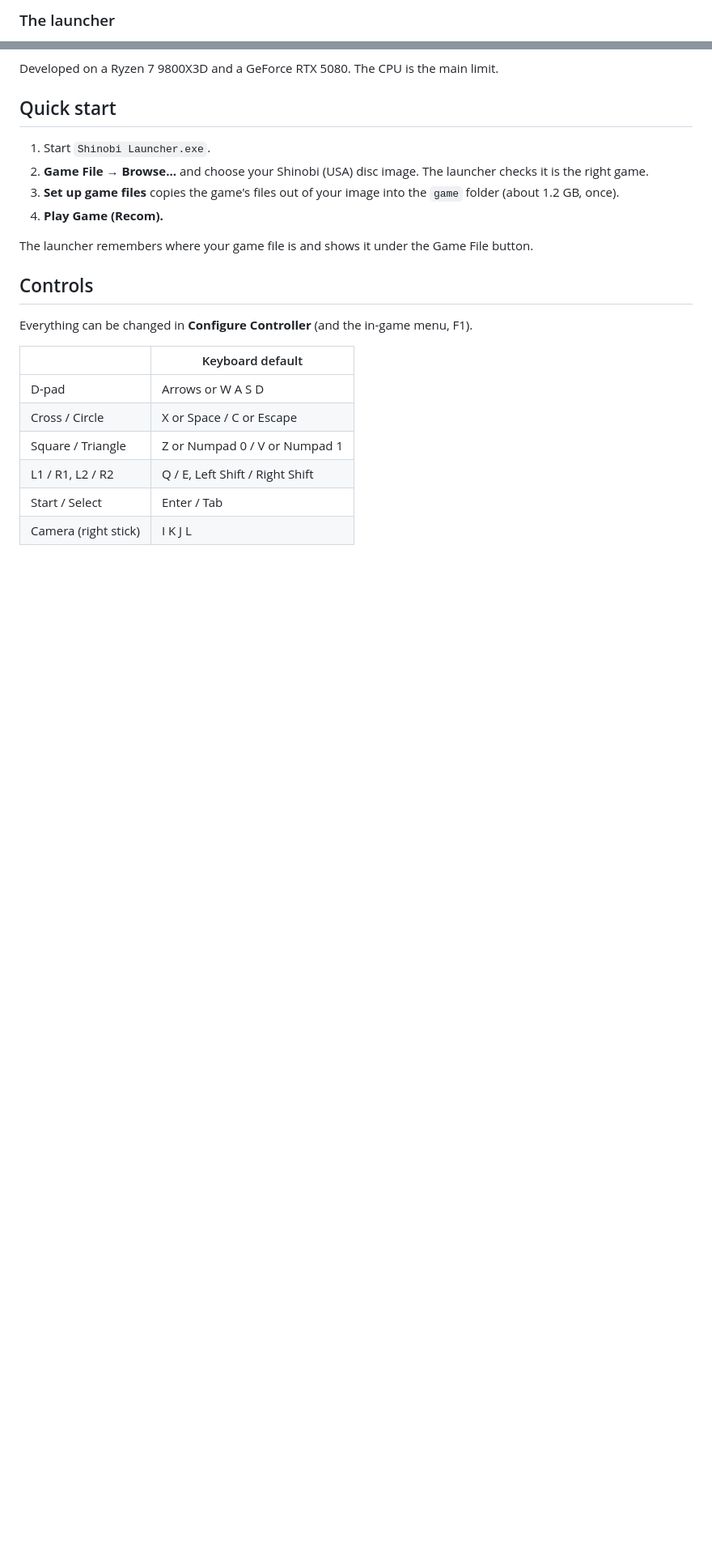
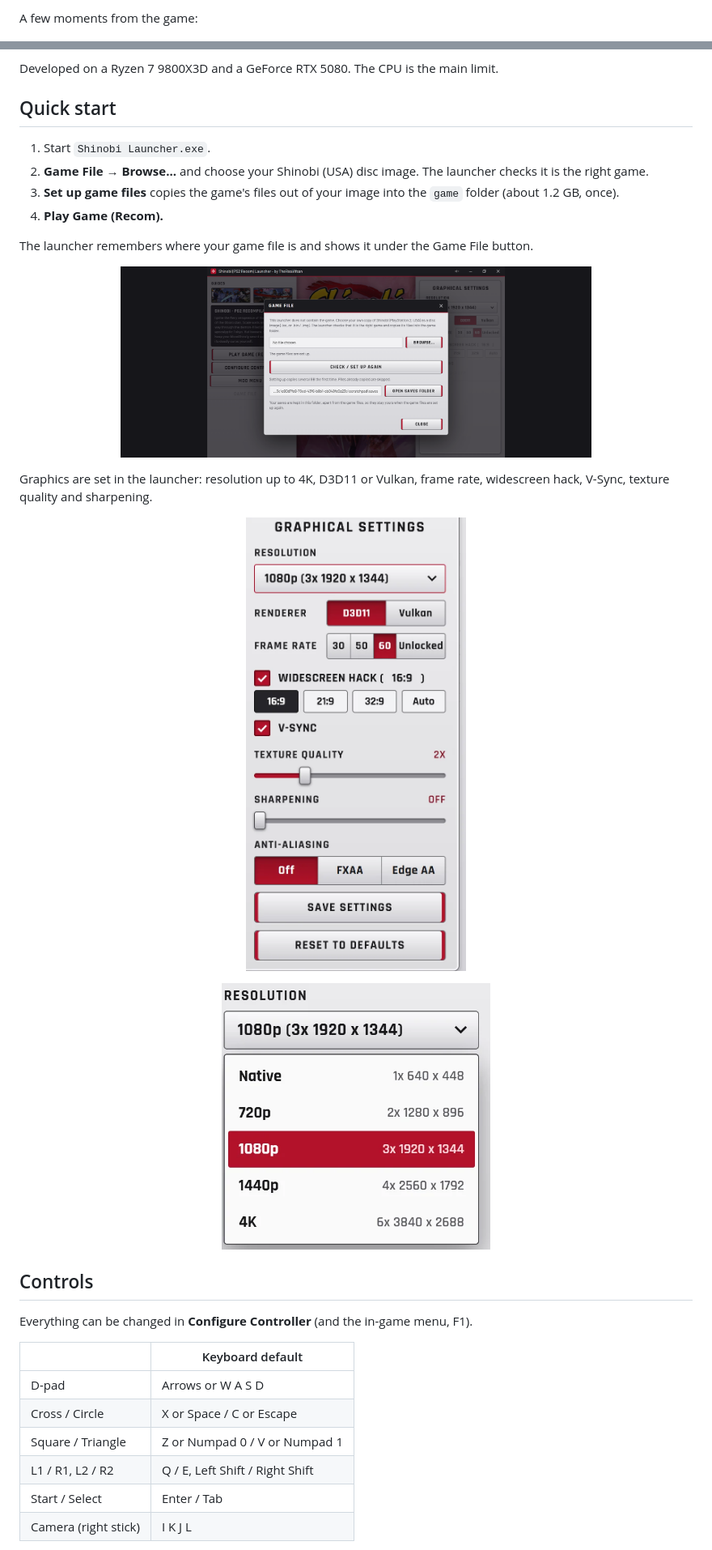
Before and after one commit to TheRealAfsan/Shinobi-PS2-Recomp, a Markdown page: README.md, 2 parts joined by grey strips. Shown at 81% size. GitHub-like rendering; pictures changed too: docs/screenshots/game-file.png (added); blank space fills up the shorter version.

Commit message:
README: place screenshots beside their sections
Co-Authored-By: Claude Sonnet 5.5 <noreply@anthropic.com>

```diff
--- a/README.md
+++ b/README.md
@@ -33,3 +29,3 @@ The game's own program is translated ("recompiled") to run natively on Windows.
 
-### The launcher
+A few moments from the game:
 
@@ -58,6 +57,14 @@ Developed on a Ryzen 7 9800X3D and a GeForce RTX 5080. The CPU is the main limit
 
 The launcher remembers where your game file is and shows it under the Game File button.
 
+<p align="center"><img src="docs/screenshots/game-file.png" width="70%"></p>
+
+Graphics are set in the launcher: resolution up to 4K, D3D11 or Vulkan, frame rate, widescreen hack, V-Sync, texture quality and sharpening.
+
+<p align="center"><img src="docs/screenshots/graphics-settings.png" width="40%"></p>
+
+<p align="center"><img src="docs/screenshots/resolution.png" width="40%"></p>
+
 ## Controls
 
 Everything can be changed in **Configure Controller** (and the in-game menu, F1).
```
Also changed, not shown: other parts of README.md (+14 -9 lines), docs/screenshots/controller.png (added).
